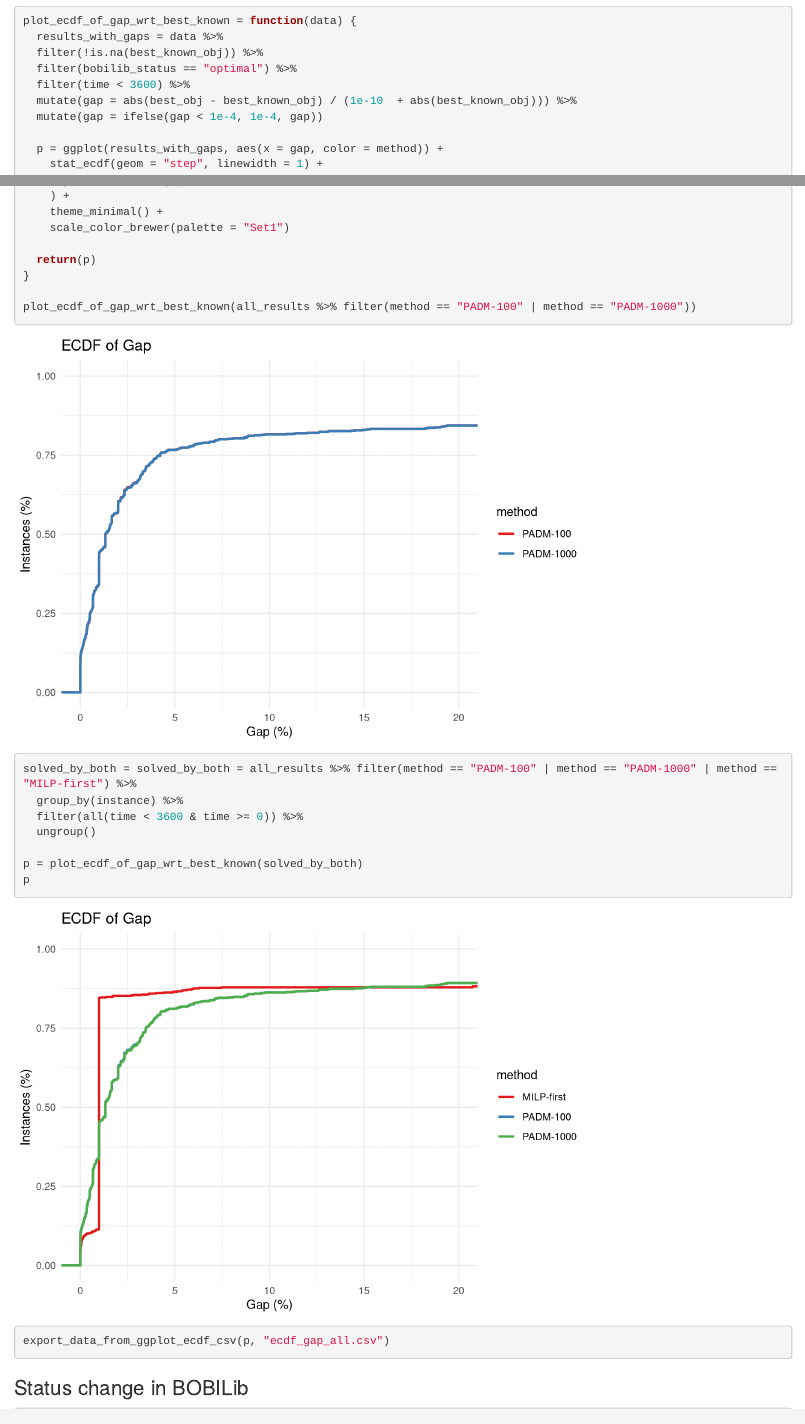
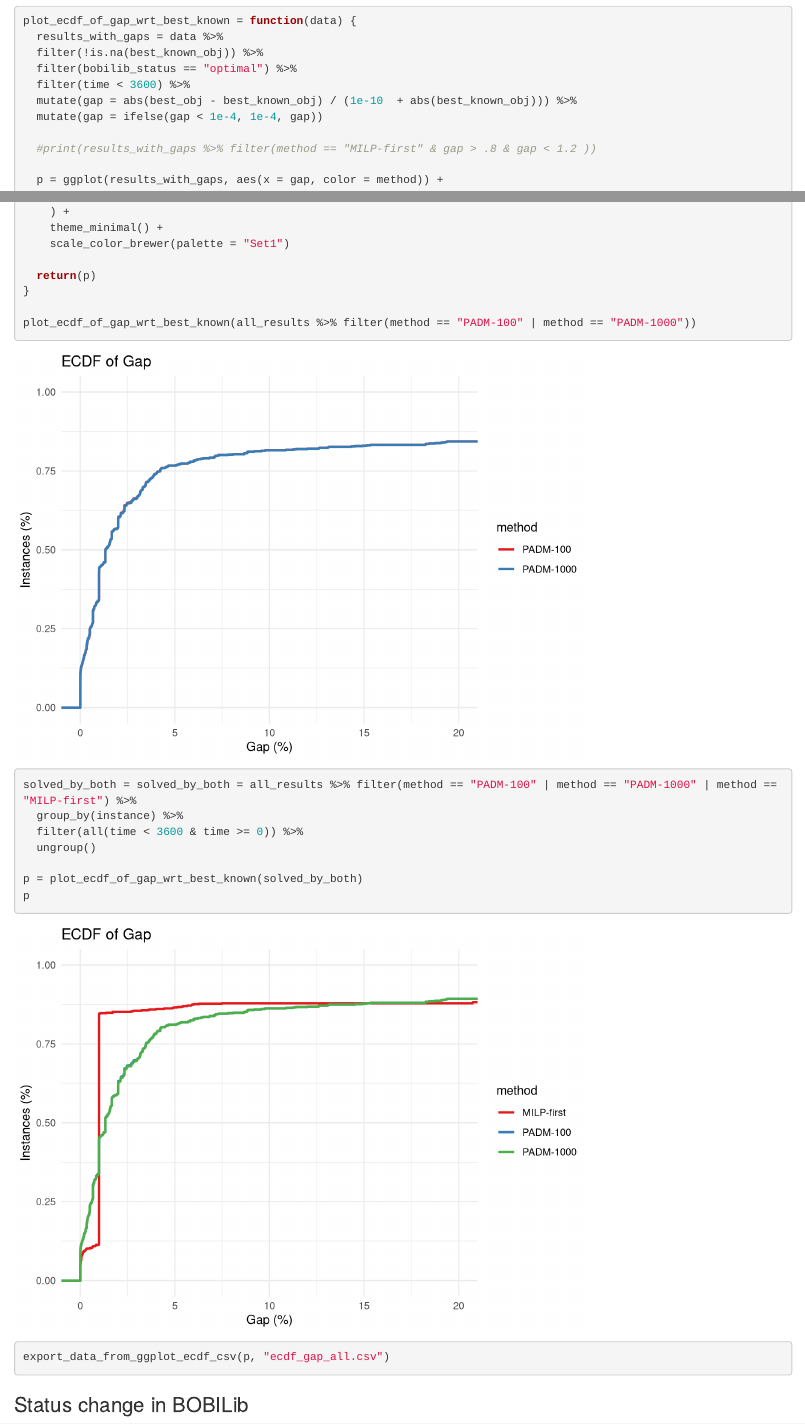
Before and after one commit to hlefebvr/hlefebvr.github.io, an R Markdown document (open-science/work-in-progress/padm-bilevel-integer/methodology.render.Rmd): the page in a window 1100 px wide, from 7860 px down, and a second part further down, joined at a grey line. Rendered offline with R 4.5, knitr and Pandoc, with nearby package versions.

Commit message:
add padm-integer

```diff
--- a/open-science/work-in-progress/padm-bilevel-integer/methodology.render.Rmd
+++ b/open-science/work-in-progress/padm-bilevel-integer/methodology.render.Rmd
@@ -291,6 +291,8 @@ plot_ecdf_of_gap_wrt_best_known = function(data) {
   mutate(gap = abs(best_obj - best_known_obj) / (1e-10  + abs(best_known_obj))) %>%
   mutate(gap = ifelse(gap < 1e-4, 1e-4, gap))
 
+  #print(results_with_gaps %>% filter(method == "MILP-first" & gap > .8 & gap < 1.2 ))
+
   p = ggplot(results_with_gaps, aes(x = gap, color = method)) +
     stat_ecdf(geom = "step", linewidth = 1) +
     #scale_x_log10() +
```
Also changed, not shown: open-science/AM-a-new-single-level-reformulation-for-mixed-integer-bilevel-optimization/index.html (added), open-science/work-in-progress/padm-bilevel-integer/methodology.render.Rmd (1 more changed lines).
